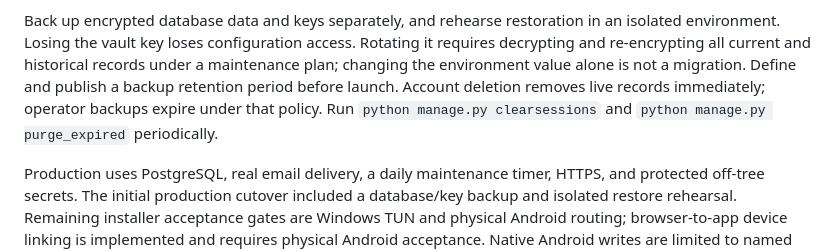
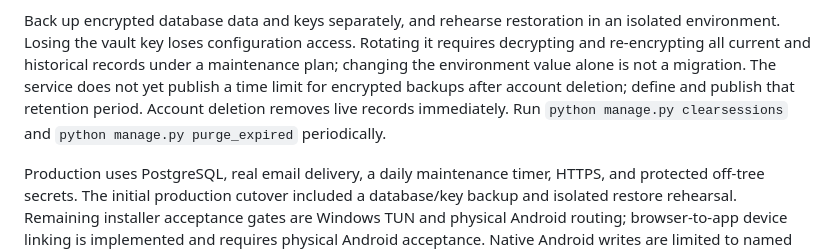
Before and after one commit to ViperNet-app/ViperNet-Membership, a Markdown page: README.md, the part around the change. Drawn GitHub-style.

Commit message:
docs: clarify backup retention status

```diff
--- a/README.md
+++ b/README.md
@@ -103,9 +103,10 @@ files. The production database must be independent of any other ViperNet or pers
 
 Back up encrypted database data and keys separately, and rehearse restoration in an isolated environment. Losing the
 vault key loses configuration access. Rotating it requires decrypting and re-encrypting all current and historical
-records under a maintenance plan; changing the environment value alone is not a migration. Define and publish a backup
-retention period before launch. Account deletion removes live records immediately; operator backups expire under that
-policy. Run `python manage.py clearsessions` and `python manage.py purge_expired` periodically.
+records under a maintenance plan; changing the environment value alone is not a migration. The service does not yet
+publish a time limit for encrypted backups after account deletion; define and publish that retention period. Account
+deletion removes live records immediately. Run `python manage.py clearsessions` and `python manage.py purge_expired`
+periodically.
 
 Production uses PostgreSQL, real email delivery, a daily maintenance timer, HTTPS, and protected off-tree secrets. The
 initial production cutover included a database/key backup and isolated restore rehearsal. Remaining installer acceptance
```
